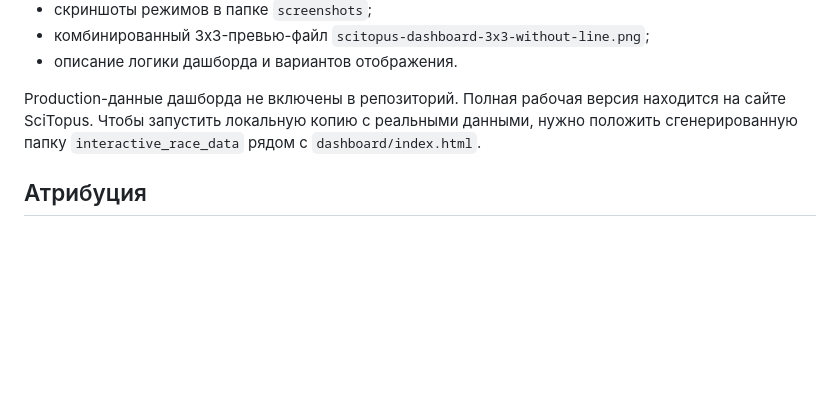
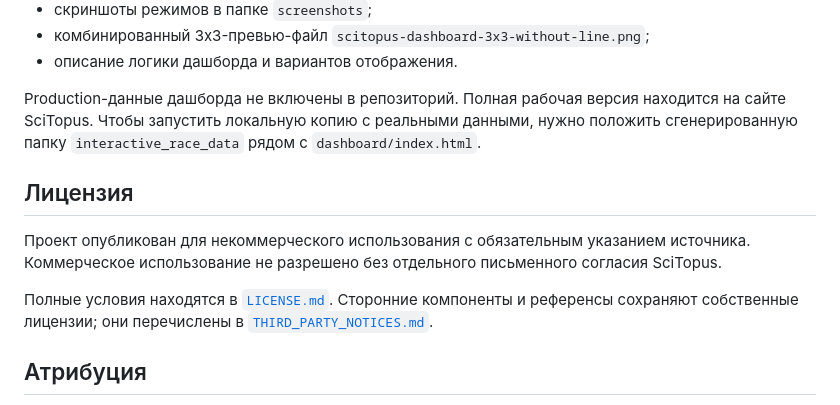
Before and after one commit to Airshipster/scitopus-dashboard, a Markdown page: README.md, the part around the change. Rendered like a GitHub page; blank space fills up the shorter version.

Commit message:
Add non-commercial license

```diff
--- a/README.md
+++ b/README.md
@@ -192,6 +192,12 @@ Treemap показывает те же отношения через площа
 
 Production-данные дашборда не включены в репозиторий. Полная рабочая версия находится на сайте SciTopus. Чтобы запустить локальную копию с реальными данными, нужно положить сгенерированную папку `interactive_race_data` рядом с `dashboard/index.html`.
 
+## Лицензия
+
+Проект опубликован для некоммерческого использования с обязательным указанием источника. Коммерческое использование не разрешено без отдельного письменного согласия SciTopus.
+
+Полные условия находятся в [`LICENSE.md`](LICENSE.md). Сторонние компоненты и референсы сохраняют собственные лицензии; они перечислены в [`THIRD_PARTY_NOTICES.md`](THIRD_PARTY_NOTICES.md).
+
 ## Атрибуция
 
 Дашборд использует D3.js v7.9.0 как runtime-библиотеку для визуализации данных. Режим Race также указывает исходный референс по визуальному паттерну bar chart race, а ночная cyberpunk-стилистика отмечает визуальный референс по палитре и glow-подходу. Подробные сведения о сторонних компонентах и лицензиях находятся в [`THIRD_PARTY_NOTICES.md`](THIRD_PARTY_NOTICES.md).
```
Also changed, not shown: LICENSE.md (added, +47 -0 lines).
